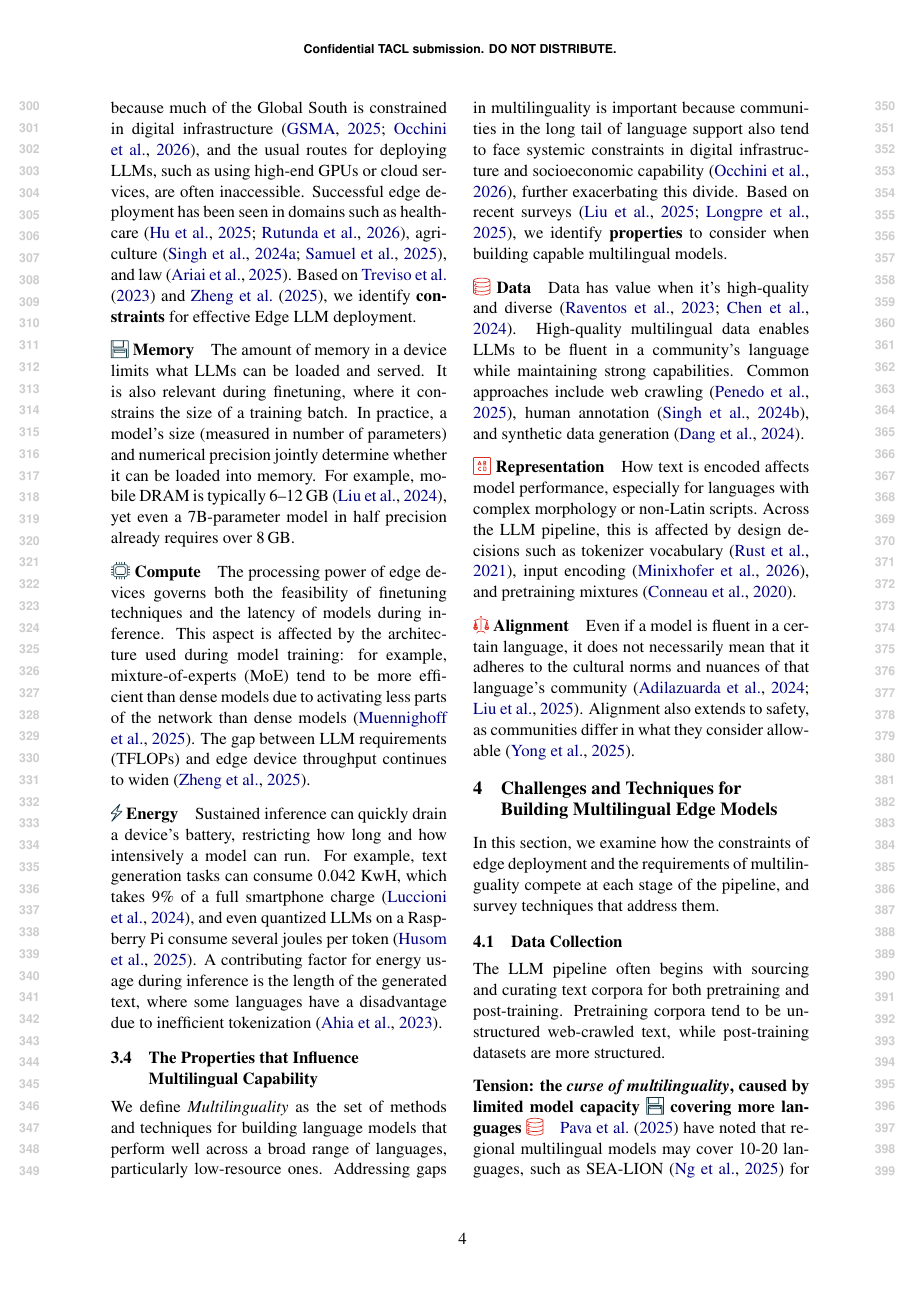
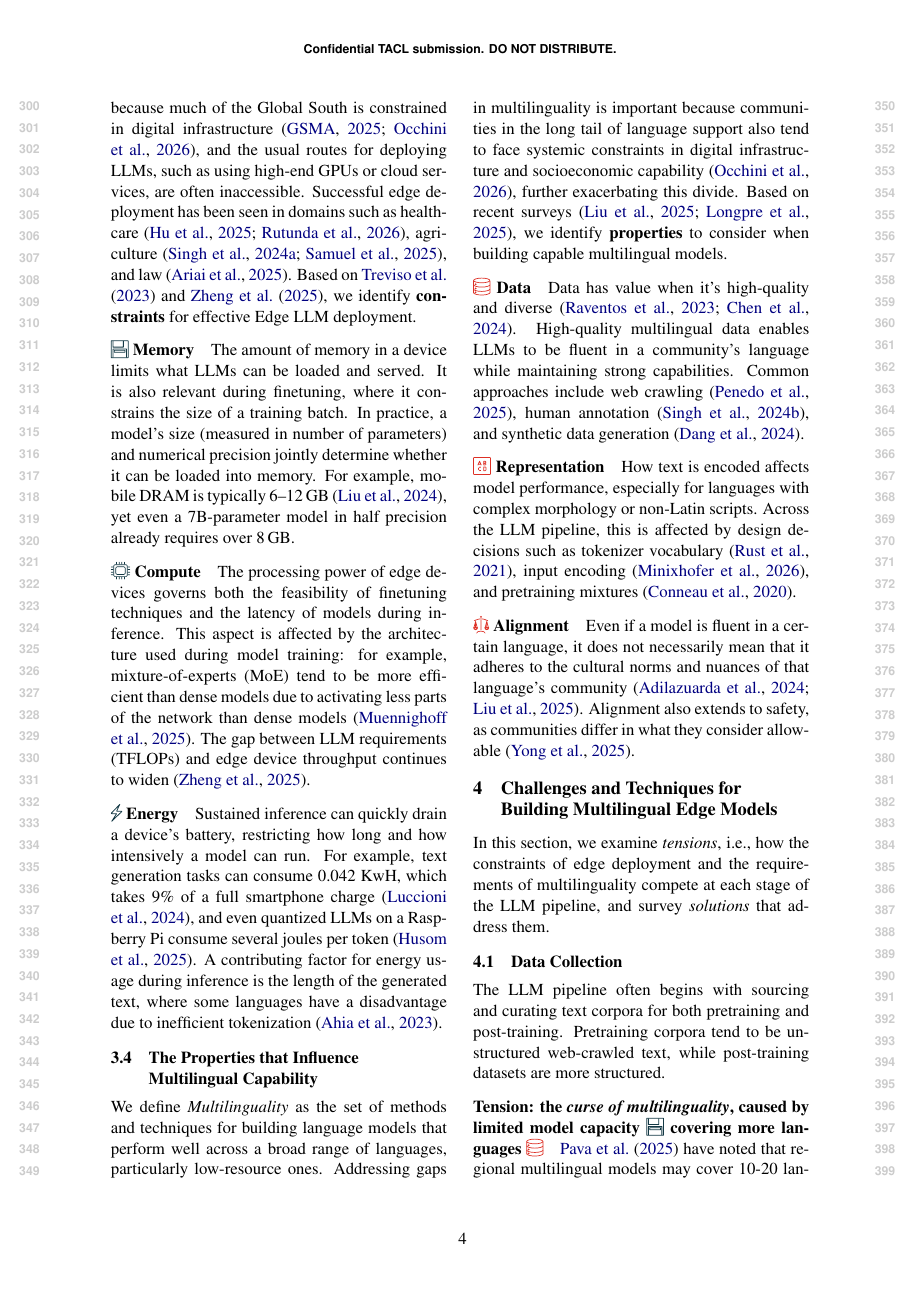
Before and after one commit to ljvmiranda921/multilinguality-at-the-edge, a LaTeX paper (tacl2021v1-template.tex): page 4 of 17. Compiled offline with pdfLaTeX.

Commit message:
[wip] Update

```diff
--- a/tacl2021v1-template.tex
+++ b/tacl2021v1-template.tex
@@ -339,7 +339,7 @@ Alignment also extends to safety, as communities differ in what they consider al
 \section{Challenges and Techniques for Building Multilingual Edge Models}
 \label{sec:survey}
 
-In this section, we examine how the constraints of edge deployment and the requirements of multilinguality compete at each stage of the pipeline, and survey techniques that address them.
+In this section, we examine \textit{tensions}, i.e., how the constraints of edge deployment and the requirements of multilinguality compete at each stage of the LLM pipeline, and survey \textit{solutions} that address them.
 
 \subsection{Data Collection}
 \label{sec:data_collection}
```
Also changed, not shown: tacl2021v1-template.tex (2 more changed lines).
